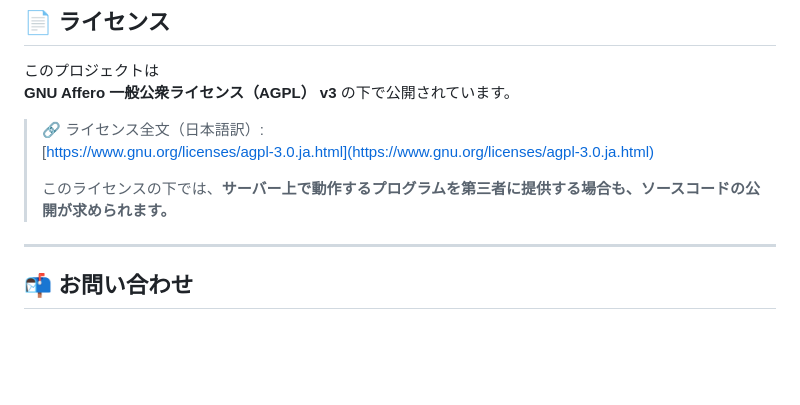
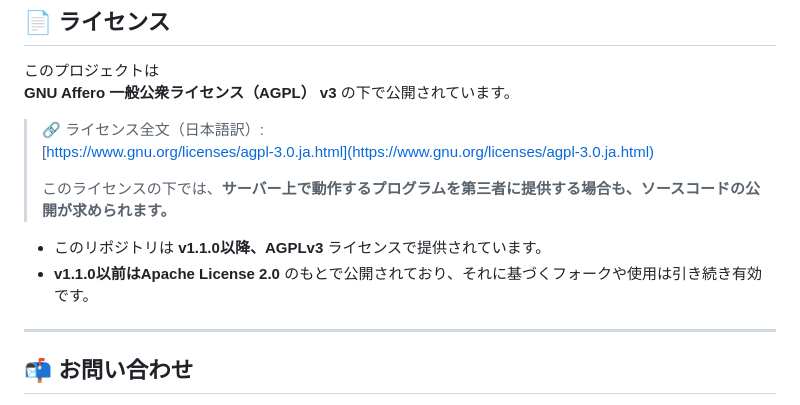
Before and after one commit to yunfie-twitter/LiveLeaper, a Markdown page: README.md, the part around the change. Drawn GitHub-style; blank space fills up the shorter version.

```diff
--- a/README.md
+++ b/README.md
@@ -98,6 +98,8 @@ git push origin feature/YourFeature
 >
 > このライセンスの下では、**サーバー上で動作するプログラムを第三者に提供する場合も、ソースコードの公開が求められます。**
 
+- このリポジトリは **v1.1.0以降、AGPLv3** ライセンスで提供されています。
+- **v1.1.0以前はApache License 2.0** のもとで公開されており、それに基づくフォークや使用は引き続き有効です。
 ---
 
 ## 📬 お問い合わせ
```
